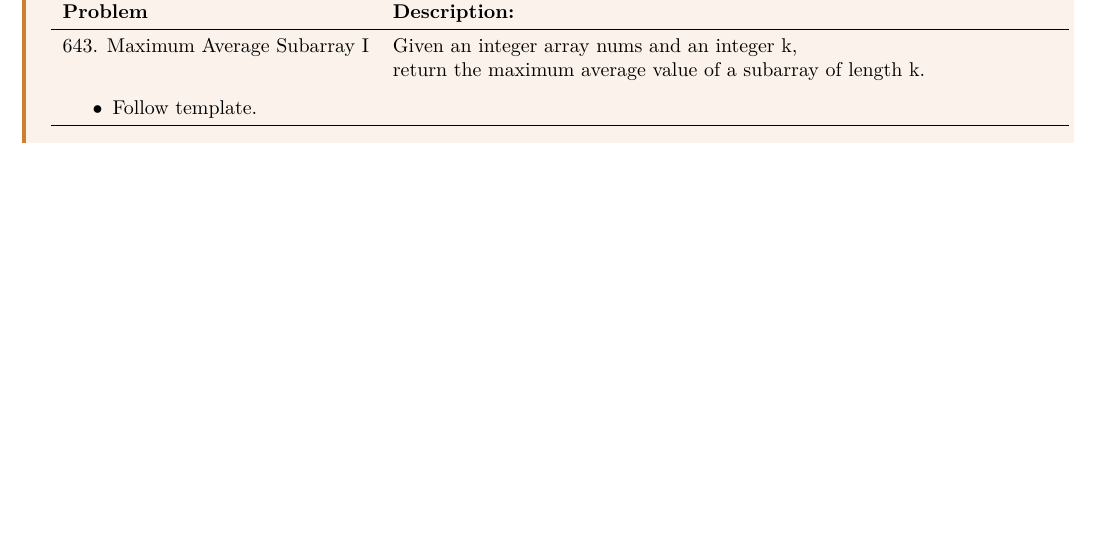
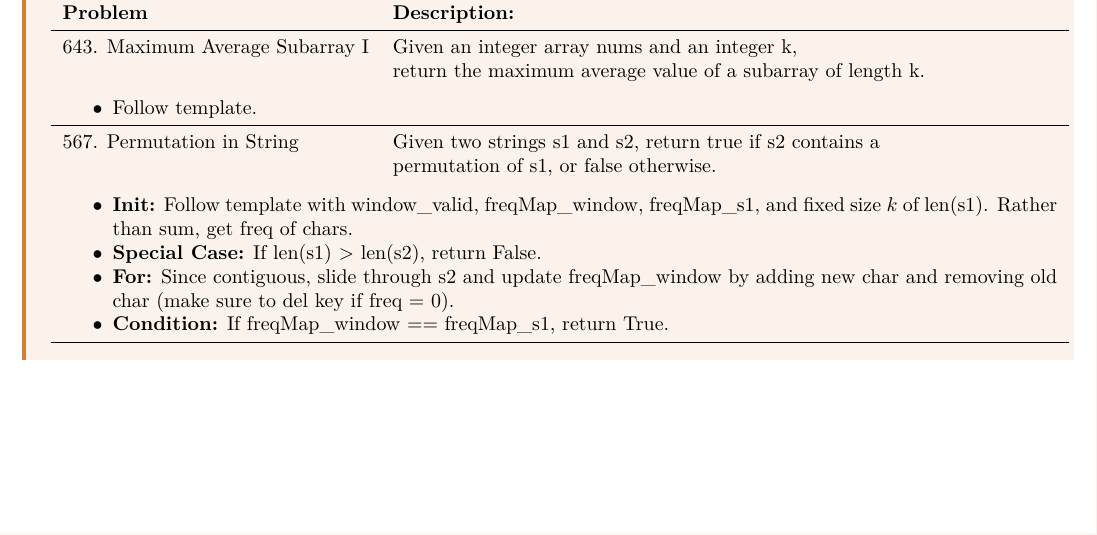
Before and after one commit to lee-hanhee/leetcode, a LaTeX document (00_notes/notes.tex, which reads 00_notes/lectures/3_sliding_window.tex): part of page 6 of 10 before the commit and part of page 7 of 12 after it, cut so that both start at the same text. Compiled offline with LaTeX, dvips and Ghostscript.

Commit message:
sliding window

```diff
--- a/00_notes/lectures/3_sliding_window.tex
+++ b/00_notes/lectures/3_sliding_window.tex
@@ -38,6 +38,17 @@ return max_result (or other required value)
             \multicolumn{2}{p{\linewidth}}{
                 \begin{itemize}
                     \item Follow template.
+                \end{itemize}
+            } \\
+            \midrule
+            567. Permutation in String & Given two strings s1 and s2, return true if s2 contains a \\
+            & permutation of s1, or false otherwise. \\
+            \multicolumn{2}{p{\linewidth}}{
+                \begin{itemize}
+                    \item \textbf{Init:} Follow template with window\_valid, freqMap\_window, freqMap\_s1, and fixed size $k$ of len(s1). Rather than sum, get freq of chars.
+                    \item \textbf{Special Case:} If len(s1) > len(s2), return False.
+                    \item \textbf{For:} Since contiguous, slide through s2 and update freqMap\_window by adding new char and removing old char (make sure to del key if freq = 0).
+                    \item \textbf{Condition:} If freqMap\_window == freqMap\_s1, return True.
                 \end{itemize}
             } \\
             \bottomrule
```
Also changed, not shown: 00_notes/notes.pdf, 00_notes/lectures/3_sliding_window.tex (3 more changed lines), 5 other files.
